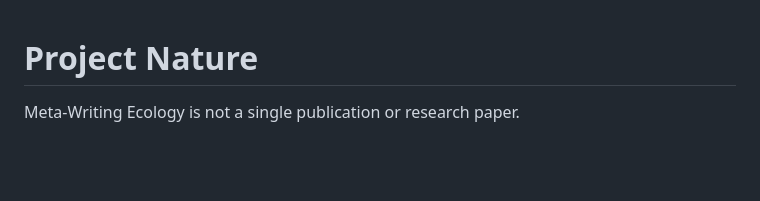
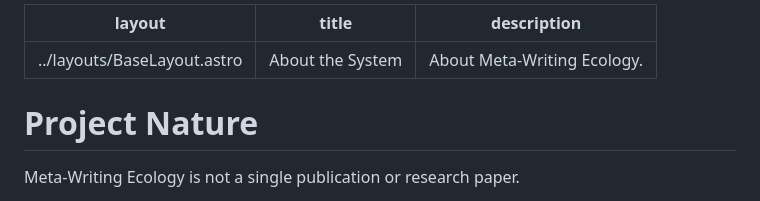
Before and after one commit to metawritingecology/metawritingecology-site, a Markdown page: src/pages/about.md, the part around the change. Drawn GitHub-style; blank space fills up the shorter version.

```diff
--- a/src/pages/about.md
+++ b/src/pages/about.md
@@ -1,3 +1,9 @@
+---
+layout: ../layouts/BaseLayout.astro
+title: About the System
+description: About Meta-Writing Ecology.
+---
+
 # Project Nature
 
 Meta-Writing Ecology is not a single publication or research paper.
```
